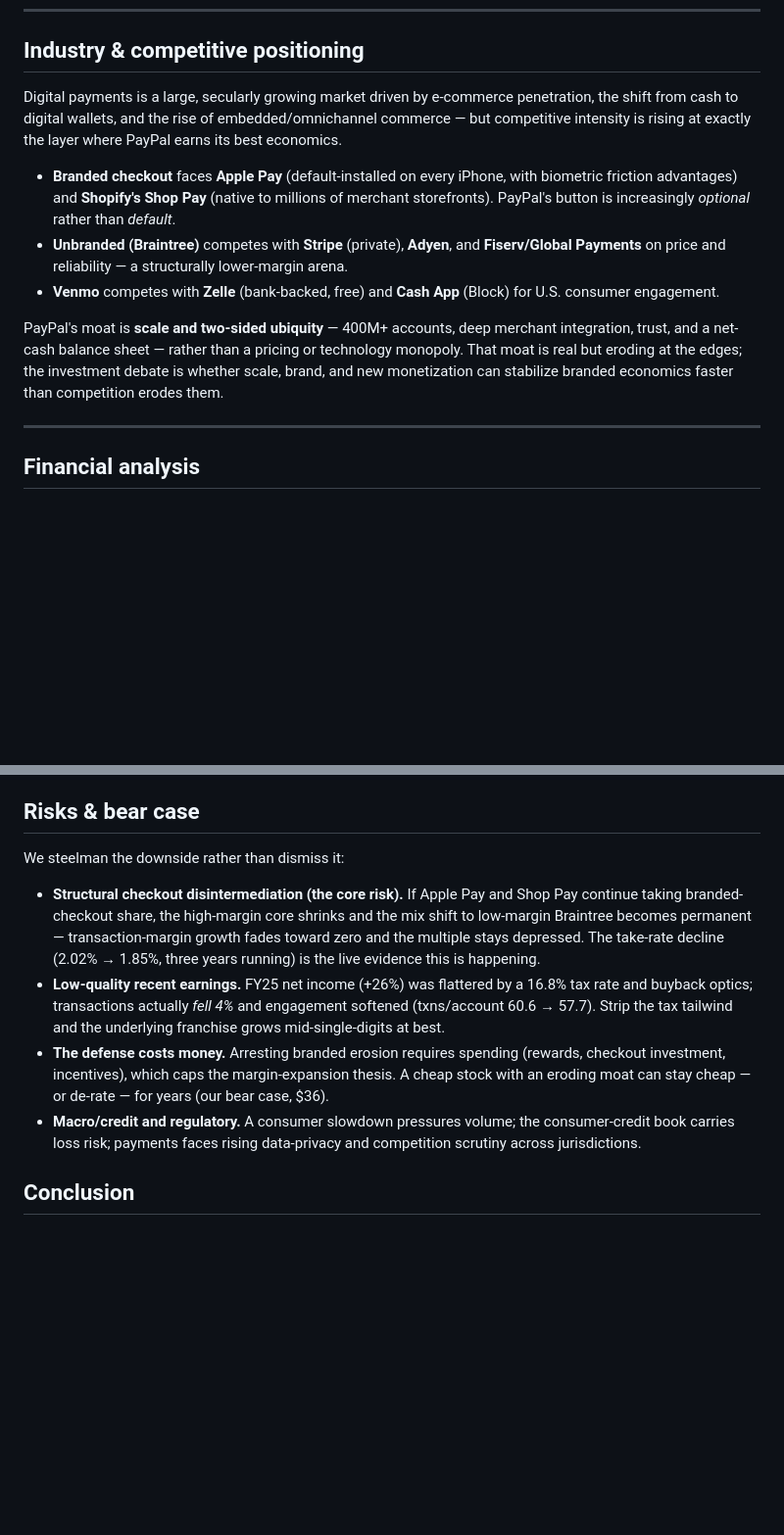
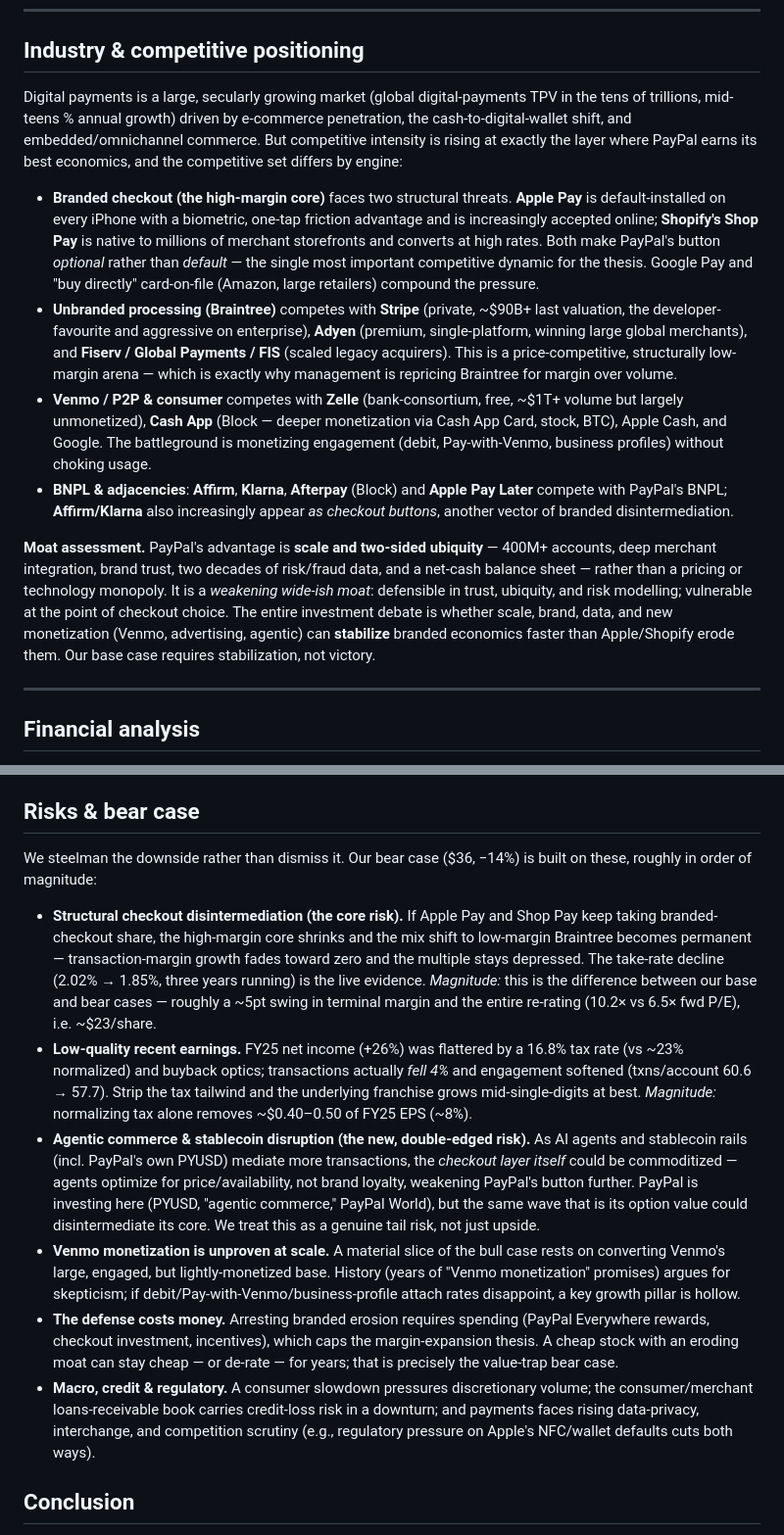
Before and after one commit to itzWaylennn333/ai-equity-analyst, a Markdown page: note/research_note.md, 2 parts joined by grey strips. Shown at 98% size. Drawn GitHub-style; blank space fills up the shorter version.

Commit message:
Phase 5 edits: deepen competitive analysis & bear case, justify scenario weights
- Competitive section: branded vs unbranded vs Venmo vs BNPL competitive sets
  (Apple Pay, Shop Pay, Stripe, Adyen, Cash App, Zelle, Affirm/Klarna); moat assessment
- Risks: added agentic/stablecoin disintermediation and Venmo-monetization-execution
  risks, with magnitude sizing tied to the bear case
- Scenarios: justified 50/25/25 weighting (symmetric tails; asymmetry is in magnitudes)

```diff
--- a/note/research_note.md
+++ b/note/research_note.md
@@ -59,13 +59,14 @@ Around these sit **Venmo** (P2P plus a growing monetization layer — debit card
 
 ## Industry & competitive positioning
 
-Digital payments is a large, secularly growing market driven by e-commerce penetration, the shift from cash to digital wallets, and the rise of embedded/omnichannel commerce — but competitive intensity is rising at exactly the layer where PayPal earns its best economics.
+Digital payments is a large, secularly growing market (global digital-payments TPV in the tens of trillions, mid-teens % annual growth) driven by e-commerce penetration, the cash-to-digital-wallet shift, and embedded/omnichannel commerce. But competitive intensity is rising at exactly the layer where PayPal earns its best economics, and the competitive set differs by engine:
 
-- **Branded checkout** faces **Apple Pay** (default-installed on every iPhone, with biometric friction advantages) and **Shopify's Shop Pay** (native to millions of merchant storefronts). PayPal's button is increasingly *optional* rather than *default*.
-- **Unbranded (Braintree)** competes with **Stripe** (private), **Adyen**, and **Fiserv/Global Payments** on price and reliability — a structurally lower-margin arena.
-- **Venmo** competes with **Zelle** (bank-backed, free) and **Cash App** (Block) for U.S. consumer engagement.
+- **Branded checkout (the high-margin core)** faces two structural threats. **Apple Pay** is default-installed on every iPhone with a biometric, one-tap friction advantage and is increasingly accepted online; **Shopify's Shop Pay** is native to millions of merchant storefronts and converts at high rates. Both make PayPal's button *optional* rather than *default* — the single most important competitive dynamic for the thesis. Google Pay and "buy directly" card-on-file (Amazon, large retailers) compound the pressure.
+- **Unbranded processing (Braintree)** competes with **Stripe** (private, ~$90B+ last valuation, the developer-favourite and aggressive on enterprise), **Adyen** (premium, single-platform, winning large global merchants), and **Fiserv / Global Payments / FIS** (scaled legacy acquirers). This is a price-competitive, structurally low-margin arena — which is exactly why management is repricing Braintree for margin over volume.
+- **Venmo / P2P & consumer** competes with **Zelle** (bank-consortium, free, ~$1T+ volume but largely unmonetized), **Cash App** (Block — deeper monetization via Cash App Card, stock, BTC), Apple Cash, and Google. The battleground is monetizing engagement (debit, Pay-with-Venmo, business profiles) without choking usage.
+- **BNPL & adjacencies**: **Affirm**, **Klarna**, **Afterpay** (Block) and **Apple Pay Later** compete with PayPal's BNPL; **Affirm/Klarna** also increasingly appear *as checkout buttons*, another vector of branded disintermediation.
 
-PayPal's moat is **scale and two-sided ubiquity** — 400M+ accounts, deep merchant integration, trust, and a net-cash balance sheet — rather than a pricing or technology monopoly. That moat is real but eroding at the edges; the investment debate is whether scale, brand, and new monetization can stabilize branded economics faster than competition erodes them.
+**Moat assessment.** PayPal's advantage is **scale and two-sided ubiquity** — 400M+ accounts, deep merchant integration, brand trust, two decades of risk/fraud data, and a net-cash balance sheet — rather than a pricing or technology monopoly. It is a *weakening wide-ish moat*: defensible in trust, ubiquity, and risk modelling; vulnerable at the point of checkout choice. The entire investment debate is whether scale, brand, data, and new monetization (Venmo, advertising, agentic) can **stabilize** branded economics faster than Apple/Shopify erode them. Our base case requires stabilization, not victory.
 
 ---
 
@@ -160,12 +161,14 @@ Our $59 target sits **above** the sell-side mean ($51.54, "Hold" consensus, rang
 
 ## Risks & bear case
 
-We steelman the downside rather than dismiss it:
+We steelman the downside rather than dismiss it. Our bear case ($36, −14%) is built on these, roughly in order of magnitude:
 
-- **Structural checkout disintermediation (the core risk).** If Apple Pay and Shop Pay continue taking branded-checkout share, the high-margin core shrinks and the mix shift to low-margin Braintree becomes permanent — transaction-margin growth fades toward zero and the multiple stays depressed. The take-rate decline (2.02% → 1.85%, three years running) is the live evidence this is happening.
-- **Low-quality recent earnings.** FY25 net income (+26%) was flattered by a 16.8% tax rate and buyback optics; transactions actually *fell 4%* and engagement softened (txns/account 60.6 → 57.7). Strip the tax tailwind and the underlying franchise grows mid-single-digits at best.
-- **The defense costs money.** Arresting branded erosion requires spending (rewards, checkout investment, incentives), which caps the margin-expansion thesis. A cheap stock with an eroding moat can stay cheap — or de-rate — for years (our bear case, $36).
-- **Macro/credit and regulatory.** A consumer slowdown pressures volume; the consumer-credit book carries loss risk; payments faces rising data-privacy and competition scrutiny across jurisdictions.
+- **Structural checkout disintermediation (the core risk).** If Apple Pay and Shop Pay keep taking branded-checkout share, the high-margin core shrinks and the mix shift to low-margin Braintree becomes permanent — transaction-margin growth fades toward zero and the multiple stays depressed. The take-rate decline (2.02% → 1.85%, three years running) is the live evidence. *Magnitude:* this is the difference between our base and bear cases — roughly a ~5pt swing in terminal margin and the entire re-rating (10.2× vs 6.5× fwd P/E), i.e. ~$23/share.
+- **Low-quality recent earnings.** FY25 net income (+26%) was flattered by a 16.8% tax rate (vs ~23% normalized) and buyback optics; transactions actually *fell 4%* and engagement softened (txns/account 60.6 → 57.7). Strip the tax tailwind and the underlying franchise grows mid-single-digits at best. *Magnitude:* normalizing tax alone removes ~$0.40–0.50 of FY25 EPS (~8%).
+- **Agentic commerce & stablecoin disruption (the new, double-edged risk).** As AI agents and stablecoin rails (incl. PayPal's own PYUSD) mediate more transactions, the *checkout layer itself* could be commoditized — agents optimize for price/availability, not brand loyalty, weakening PayPal's button further. PayPal is investing here (PYUSD, "agentic commerce," PayPal World), but the same wave that is its option value could disintermediate its core. We treat this as a genuine tail risk, not just upside.
+- **Venmo monetization is unproven at scale.** A material slice of the bull case rests on converting Venmo's large, engaged, but lightly-monetized base. History (years of "Venmo monetization" promises) argues for skepticism; if debit/Pay-with-Venmo/business-profile attach rates disappoint, a key growth pillar is hollow.
+- **The defense costs money.** Arresting branded erosion requires spending (PayPal Everywhere rewards, checkout investment, incentives), which caps the margin-expansion thesis. A cheap stock with an eroding moat can stay cheap — or de-rate — for years; that is precisely the value-trap bear case.
+- **Macro, credit & regulatory.** A consumer slowdown pressures discretionary volume; the consumer/merchant loans-receivable book carries credit-loss risk in a downturn; and payments faces rising data-privacy, interchange, and competition scrutiny (e.g., regulatory pressure on Apple's NFC/wallet defaults cuts both ways).
 
 ## Conclusion
 
```
Also changed, not shown: other parts of note/research_note.md (+1 -1 lines).
